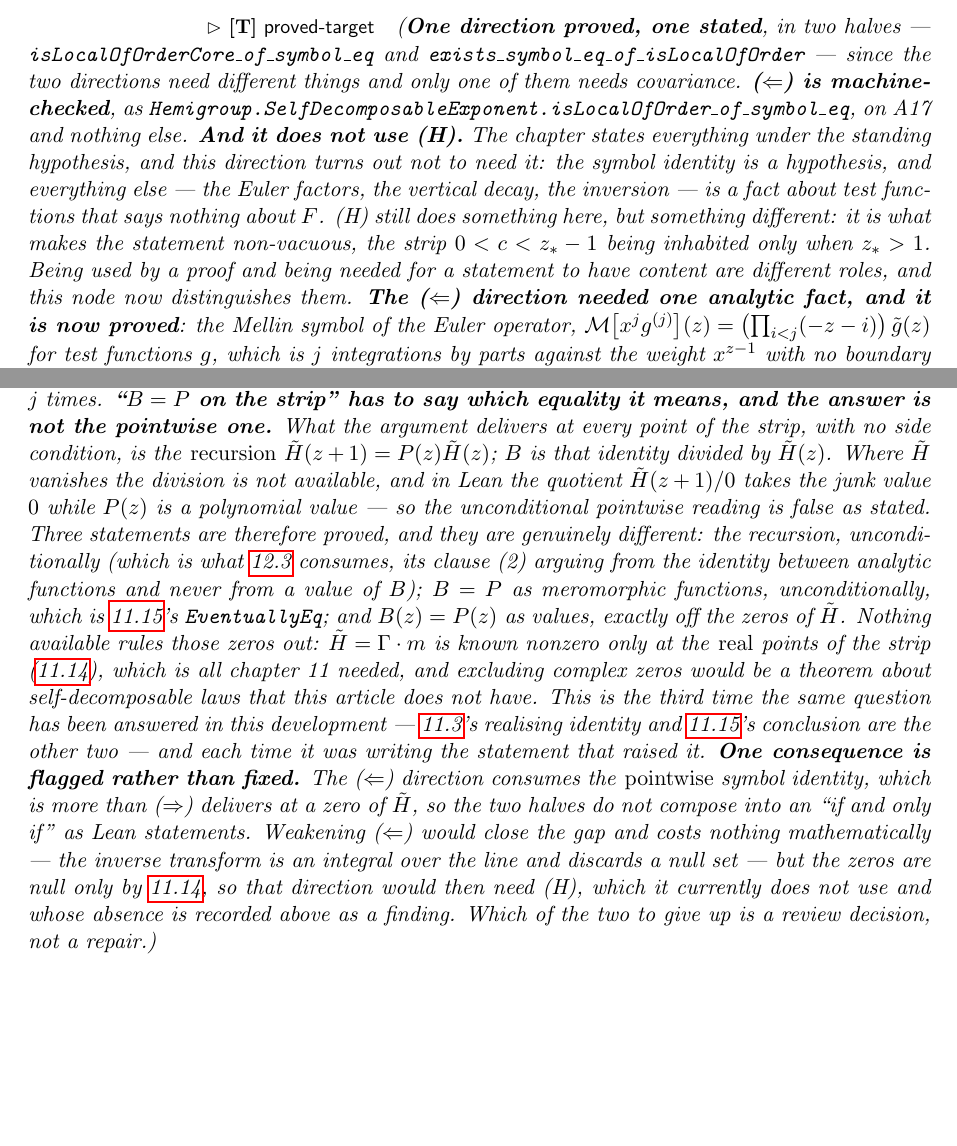
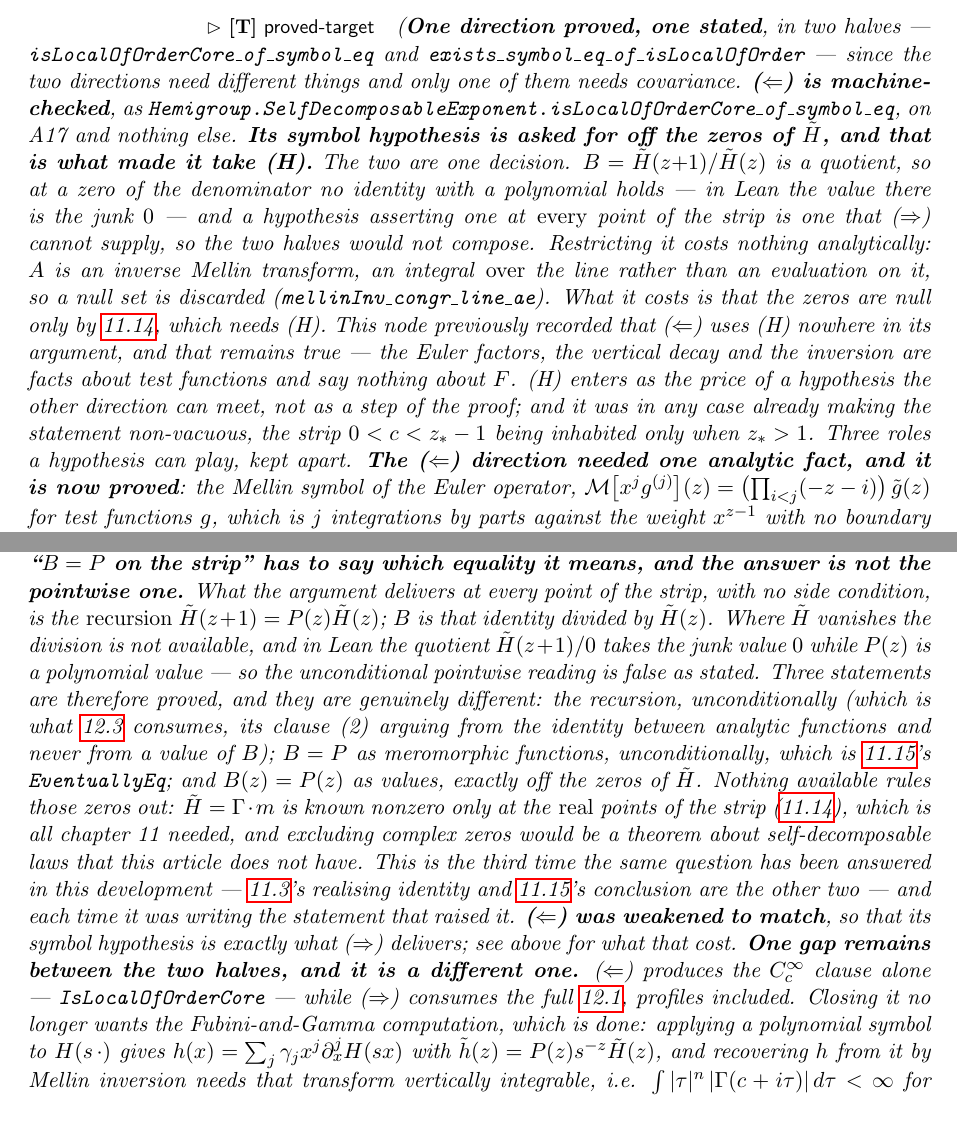
Before and after one commit to danielfagerstrom/hemigroup-causal-scale-space-kernels, a LaTeX thesis (blueprint/src/print.tex, which reads blueprint/src/parts/12-locality.tex): two parts of pages 55 and 56 of 62, joined at a grey line, cut so that both start at the same text, the shorter picture padded with empty space. Compiled offline with pdfLaTeX.

Commit message:
(<=) weakened to the a.e. symbol hypothesis, so the two halves compose
The (=>) direction delivers B(z) = P(z) off the zeros of H~, and cannot
deliver more: B is a quotient by H~, whose value at a zero is Lean's
junk 0. (<=) was consuming the pointwise identity on the whole strip, so
the two halves did not compose into an iff. It now asks for the same
thing (=>) gives.

The weakening costs nothing analytically -- A is an inverse Mellin
transform, an integral over the line rather than an evaluation on it, so
`mellinInv_congr_line_ae` discards the null set. What it costs is (H):
"the zeros on the line are null" is `ae_mellin_profile_ne_zero`, i.e.
`lem:inversion-symbol`. This node had recorded that (<=) uses (H)
nowhere in its argument, and that stays true; (H) now enters as the
price of a hypothesis the other direction can meet, which is a third
role and is kept apart from the other two in the annotation.

One gap between the halves remains and is a different one: (<=)
produces `IsLocalOfOrderCore`, the C_c^infty clause alone, while (=>)
consumes the full `IsLocalOfOrder`. That no longer wants the
Fubini-and-Gamma computation, which the previous commit proved; it wants
vertical integrability of P(z) s^{-z} H~(z), i.e. the integrability of
|tau|^n |Gamma(c + i tau)| for n = deg P. `lem:mellin-vertical` proves
n = 0 from the functional equation twice, and arbitrary polynomial decay
is the same induction continued. Recorded at the definition, where the
two clauses are kept apart, and in the node.

Co-Authored-By: Claude Opus 5 <noreply@anthropic.com>

```diff
--- a/blueprint/src/parts/12-locality.tex
+++ b/blueprint/src/parts/12-locality.tex
@@ -110,14 +110,21 @@ covariance built into the Mellin class forces the coefficients
 \texttt{exists\_symbol\_eq\_of\_isLocalOfOrder} --- since the two directions need different
 things and only one of them needs covariance.
 \textbf{($\Leftarrow$) is machine-checked}, as
-\texttt{Hemigroup.SelfDecomposableExponent.isLocalOfOrder\_of\_symbol\_eq}, on A17 and nothing
-else. \textbf{And it does not use (H).} The chapter states everything under the standing
-hypothesis, and this direction turns out not to need it: the symbol identity is a hypothesis, and
-everything else --- the Euler factors, the vertical decay, the inversion --- is a fact about test
-functions that says nothing about $F$. (H) still does something here, but something different: it
-is what makes the statement non-vacuous, the strip $0 < c < z_* - 1$ being inhabited only when
-$z_* > 1$. Being used by a proof and being needed for a statement to have content are different
-roles, and this node now distinguishes them.
+\texttt{Hemigroup.SelfDecomposableExponent.isLocalOfOrderCore\_of\_symbol\_eq}, on A17 and nothing
+else. \textbf{Its symbol hypothesis is asked for off the zeros of $\tilde H$, and that is what
+made it take (H).} The two are one decision. $B = \tilde H(z{+}1)/\tilde H(z)$ is a quotient, so
+at a zero of the denominator no identity with a polynomial holds --- in Lean the value there is
+the junk $0$ --- and a hypothesis asserting one at \emph{every} point of the strip is one that
+($\Rightarrow$) cannot supply, so the two halves would not compose. Restricting it costs nothing
+analytically: $A$ is an inverse Mellin transform, an integral \emph{over} the line rather than an
+evaluation on it, so a null set is discarded (\texttt{mellinInv\_congr\_line\_ae}). What it costs
+is that the zeros are null only by \ref{lem:inversion-symbol}, which needs (H).
+This node previously recorded that ($\Leftarrow$) uses (H) nowhere in its argument, and that
+remains true --- the Euler factors, the vertical decay and the inversion are facts about test
+functions and say nothing about $F$. (H) enters as the price of a hypothesis the other direction
+can meet, not as a step of the proof; and it was in any case already making the statement
+non-vacuous, the strip $0 < c < z_* - 1$ being inhabited only when $z_* > 1$. Three roles a
+hypothesis can play, kept apart.
 \textbf{The ($\Leftarrow$) direction needed one analytic fact, and it is now proved}: the Mellin
 symbol of the Euler operator,
 $\mathcal{M}\bigl[x^{j} g^{(j)}\bigr](z) = \bigl(\prod_{i<j}(-z-i)\bigr)\,\tilde g(z)$ for test
@@ -194,14 +201,18 @@ laws that this article does not have. This is the third time the same question h
 in this development --- \ref{def:inversion-operator}'s realising identity and
 \ref{lem:symbol-rigidity}'s conclusion are the other two --- and each time it was writing the
 statement that raised it.
-\textbf{One consequence is flagged rather than fixed.} The ($\Leftarrow$) direction consumes the
-\emph{pointwise} symbol identity, which is more than ($\Rightarrow$) delivers at a zero of
-$\tilde H$, so the two halves do not compose into an ``if and only if'' as Lean statements.
-Weakening ($\Leftarrow$) would close the gap and costs nothing mathematically --- the inverse
-transform is an integral over the line and discards a null set --- but the zeros are null only by
-\ref{lem:inversion-symbol}, so that direction would then need (H), which it currently does not
-use and whose absence is recorded above as a finding. Which of the two to give up is a review
-decision, not a repair.)}
+\textbf{($\Leftarrow$) was weakened to match}, so that its symbol hypothesis is exactly what
+($\Rightarrow$) delivers; see above for what that cost.
+\textbf{One gap remains between the two halves, and it is a different one.} ($\Leftarrow$)
+produces the $C_c^\infty$ clause alone --- \texttt{IsLocalOfOrderCore} --- while ($\Rightarrow$)
+consumes the full \ref{def:locality-pmp}, profiles included. Closing it no longer wants the
+Fubini-and-Gamma computation, which is done: applying a polynomial symbol to $H(s\,\cdot)$ gives
+$h(x) = \sum_j \gamma_j x^j\partial_x^j H(sx)$ with $\tilde h(z) = P(z)s^{-z}\tilde H(z)$, and
+recovering $h$ from it by Mellin inversion needs that transform vertically integrable, i.e.
+$\int |\tau|^{n}\,|\Gamma(c+i\tau)|\,d\tau < \infty$ for $n = \deg P$. \ref{lem:mellin-vertical}
+proves the case $n = 0$, from the functional equation twice; arbitrary polynomial decay is the
+same induction continued, and is the only thing standing between these two statements and an
+``if and only if''.)}
 \end{lemma}
 
 \begin{proof}
```
Also changed, not shown: 3 other files.
